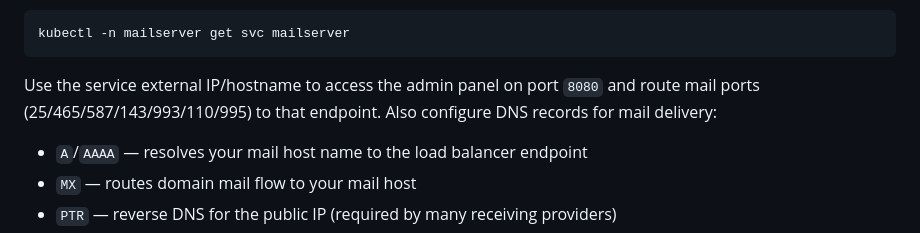
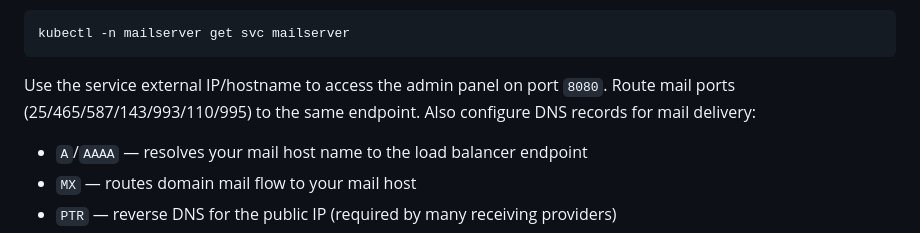
Before and after one commit to tayyebi/mailserver, a Markdown page: README.md, the part around the change. Rendered like a GitHub page.

Commit message:
Refine README Kubernetes endpoint wording
Agent-Logs-Url: https://github.com/tayyebi/mailserver/sessions/0a2cf17e-d0a1-4cbf-851d-ecc46606d91e

Co-authored-by: tayyebi <14053493+tayyebi@users.noreply.github.com>

````diff
--- a/README.md
+++ b/README.md
@@ -433,7 +433,8 @@ kubectl apply -f k8s-mailserver-manifest.yaml
 kubectl -n mailserver get svc mailserver
 ```
 
-Use the service external IP/hostname to access the admin panel on port `8080` and route mail ports (25/465/587/143/993/110/995) to that endpoint.
+Use the service external IP/hostname to access the admin panel on port `8080`.
+Route mail ports (25/465/587/143/993/110/995) to the same endpoint.
 Also configure DNS records for mail delivery:
 - `A`/`AAAA` — resolves your mail host name to the load balancer endpoint
 - `MX` — routes domain mail flow to your mail host
````
